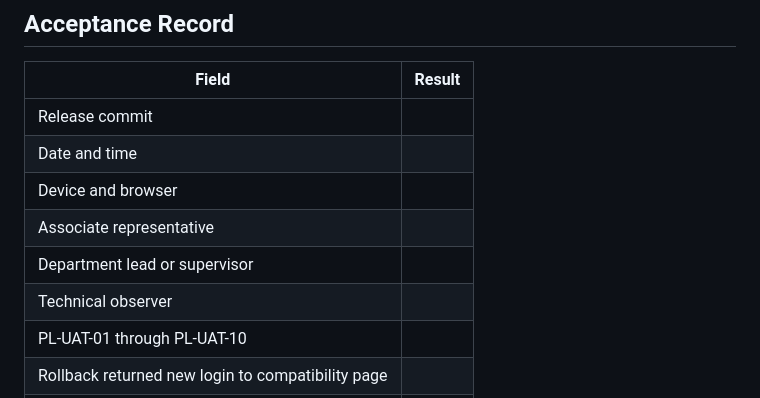
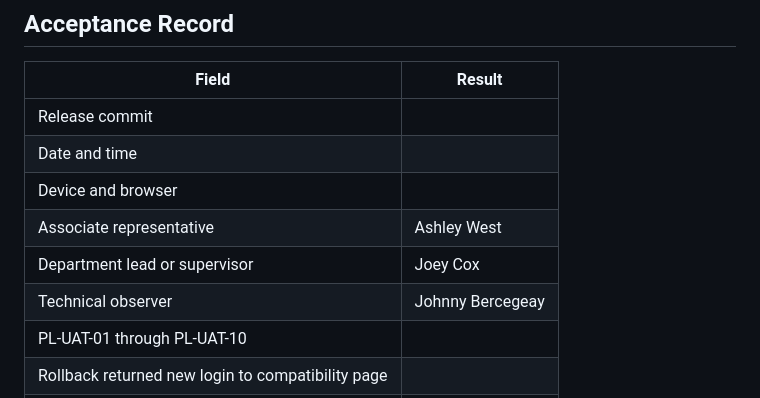
Before and after one commit to Jbercegeay/Metrics-Portal, a Markdown page: docs/production-readiness/15-pl-uat-and-rollback.md, the part around the change. Rendered like a GitHub page.

```diff
--- a/docs/production-readiness/15-pl-uat-and-rollback.md
+++ b/docs/production-readiness/15-pl-uat-and-rollback.md
@@ -100,9 +100,9 @@ Cleanup stops the isolated process, clears every row from the dedicated UAT shee
 | Release commit | |
 | Date and time | |
 | Device and browser | |
-| Associate representative | |
-| Department lead or supervisor | |
-| Technical observer | |
+| Associate representative | Ashley West |
+| Department lead or supervisor | Joey Cox |
+| Technical observer | Johnny Bercegeay |
 | PL-UAT-01 through PL-UAT-10 | |
 | Rollback returned new login to compatibility page | |
 | Test sheet empty after cleanup | |
```
Also changed, not shown: docs/production-readiness/Memory.md (+16 -2 lines).
